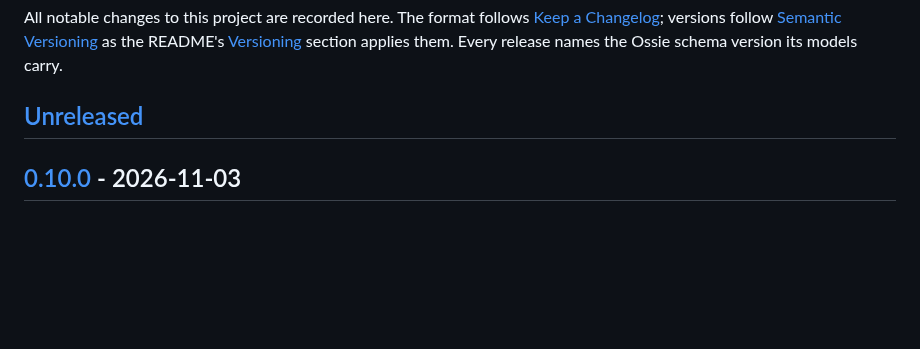
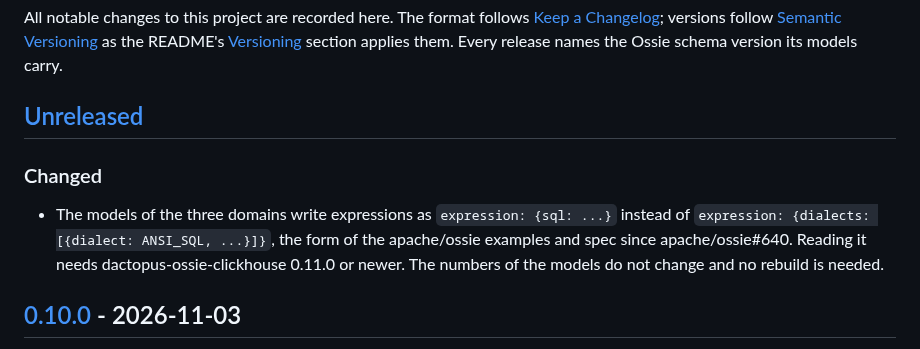
Before and after one commit to Dactopus/dactopus-data-models, a Markdown page: CHANGELOG.md, the part around the change. Rendered like a GitHub page; blank space fills up the shorter version.

Commit message:
Docs: write expressions in the sql form
Co-Authored-By: Claude Sonnet 5.5 <noreply@anthropic.com>

```diff
--- a/CHANGELOG.md
+++ b/CHANGELOG.md
@@ -7,6 +7,15 @@ All notable changes to this project are recorded here. The format follows
 names the Ossie schema version its models carry.
 
 ## [Unreleased]
+
+### Changed
+
+- The models of the three domains write expressions as
+  `expression: {sql: ...}` instead of
+  `expression: {dialects: [{dialect: ANSI_SQL, ...}]}`, the form of the
+  apache/ossie examples and spec since apache/ossie#640. Reading it
+  needs dactopus-ossie-clickhouse 0.11.0 or newer. The numbers of the
+  models do not change and no rebuild is needed.
 
 ## [0.10.0] - 2026-11-03
 
```
Also changed, not shown: AGENTS.md (+2 -1 lines), CONTRIBUTING.md (+2 -2 lines).
